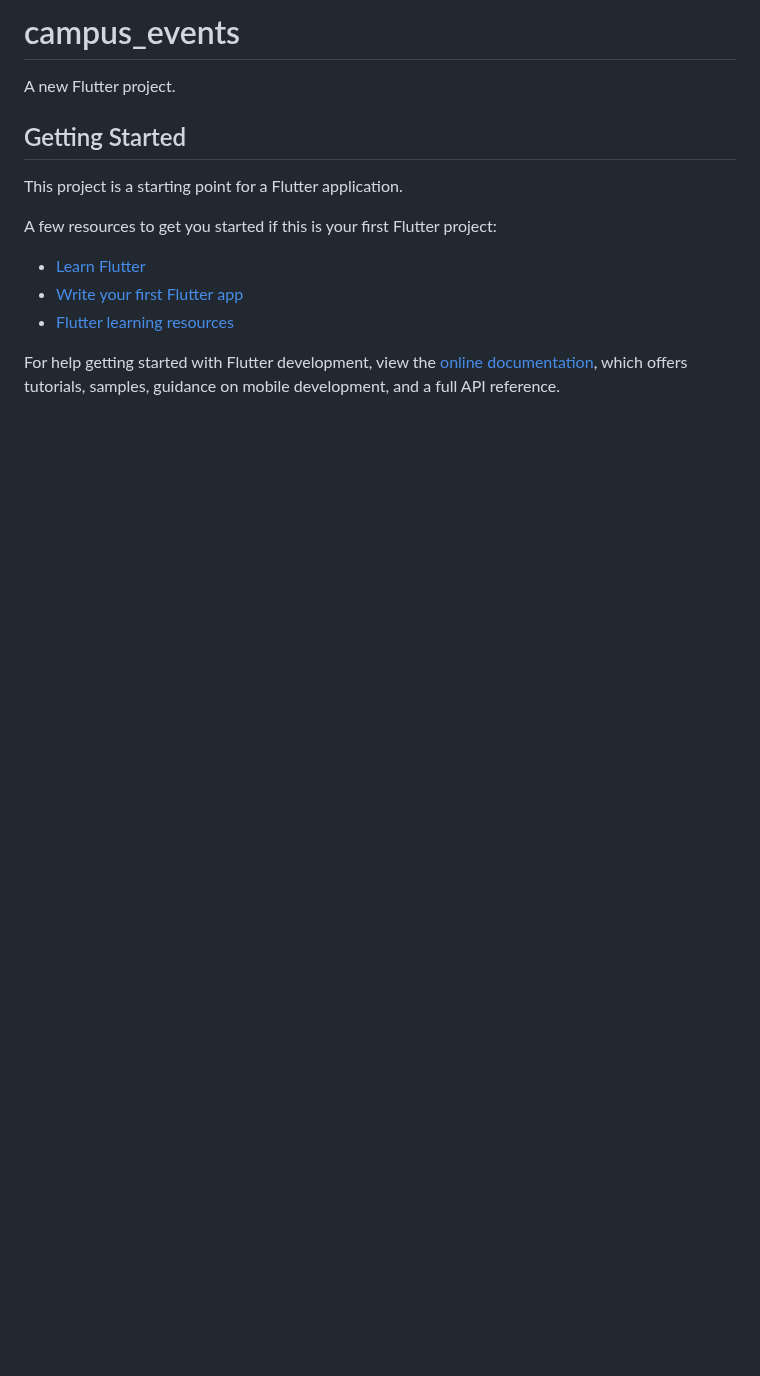
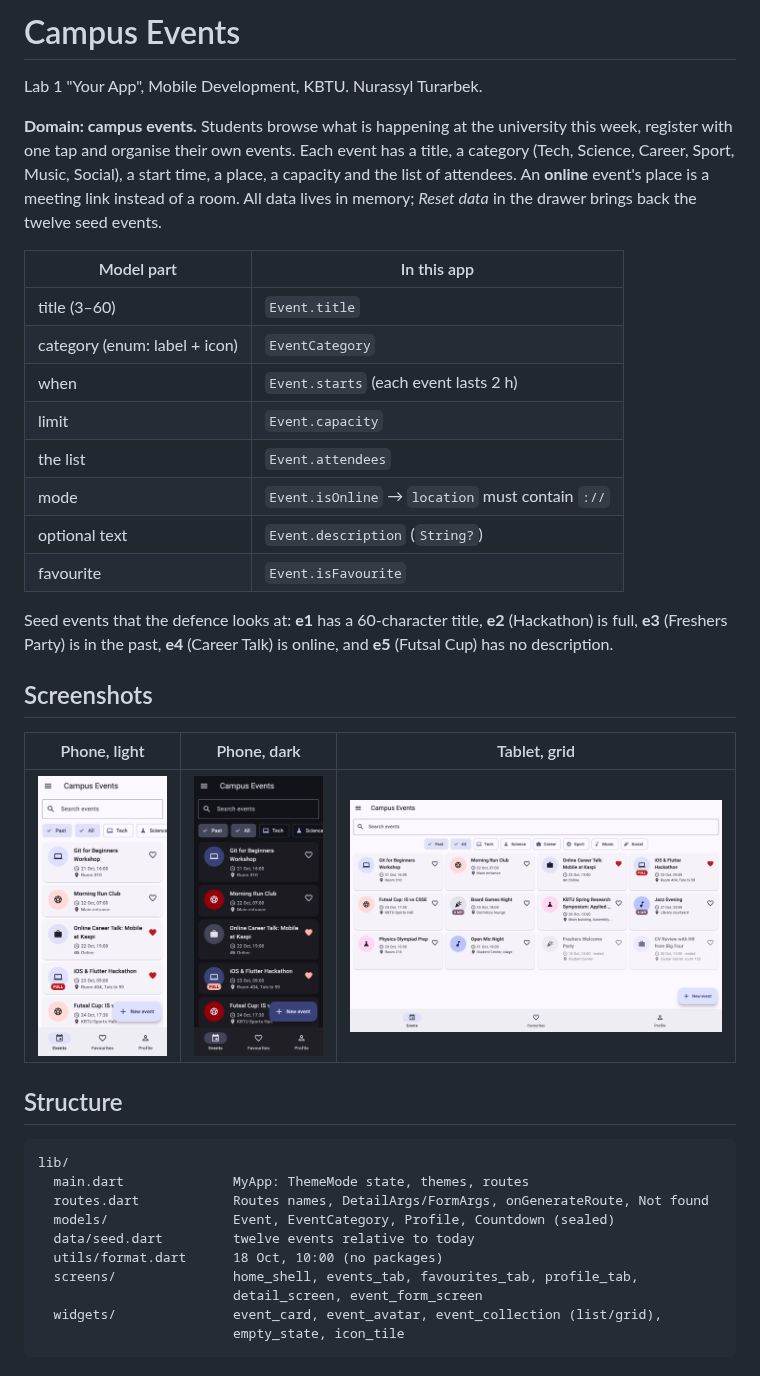
Before and after one commit to Nurches/flutter-Nurassyl, a Markdown page: campus_events/README.md, the part around one of its changes. Drawn GitHub-style; pictures changed too: campus_events/screenshots/phone_dark.png (added), campus_events/screenshots/phone_light.png (added), campus_events/screenshots/tablet_grid.png (added); blank space fills up the shorter version.

Commit message:
campus_events: README with domain, three screenshots and Decisions
Co-Authored-By: Claude Opus 5.5 <noreply@anthropic.com>

````diff
--- a/campus_events/README.md
+++ b/campus_events/README.md
@@ -1,17 +1,40 @@
-# campus_events
+# Campus Events
 
-A new Flutter project.
+Lab 1 "Your App", Mobile Development, KBTU. Nurassyl Turarbek.
 
-## Getting Started
+**Domain: campus events.** Students browse what is happening at the university this week, register with one tap and organise their own events. Each event has a title, a category (Tech, Science, Career, Sport, Music, Social), a start time, a place, a capacity and the list of attendees. An **online** event's place is a meeting link instead of a room. All data lives in memory; *Reset data* in the drawer brings back the twelve seed events.
 
-This project is a starting point for a Flutter application.
+| Model part | In this app |
+|---|---|
+| title (3–60) | `Event.title` |
+| category (enum: label + icon) | `EventCategory` |
+| when | `Event.starts` (each event lasts 2 h) |
+| limit | `Event.capacity` |
+| the list | `Event.attendees` |
+| mode | `Event.isOnline` → `location` must contain `://` |
+| optional text | `Event.description` (`String?`) |
+| favourite | `Event.isFavourite` |
 
-A few resources to get you started if this is your first Flutter project:
+Seed events that the defence looks at: **e1** has a 60-character title, **e2** (Hackathon) is full, **e3** (Freshers Party) is in the past, **e4** (Career Talk) is online, and **e5** (Futsal Cup) has no description.
 
-- [Learn Flutter](https://docs.flutter.dev/get-started/learn-flutter)
-- [Write your first Flutter app](https://docs.flutter.dev/get-started/codelab)
-- [Flutter learning resources](https://docs.flutter.dev/reference/learning-resources)
+## Screenshots
 
-For help getting started with Flutter development, view the
-[online documentation](https://docs.flutter.dev/), which offers tutorials,
-samples, guidance on mobile development, and a full API reference.
+| Phone, light | Phone, dark | Tablet, grid |
+|---|---|---|
+| ![Phone light](screenshots/phone_light.png) | ![Phone dark](screenshots/phone_dark.png) | ![Tablet grid](screenshots/tablet_grid.png) |
+
+## Structure
+
+```
+lib/
+  main.dart              MyApp: ThemeMode state, themes, routes
+  routes.dart            Routes names, DetailArgs/FormArgs, onGenerateRoute, Not found
+  models/                Event, EventCategory, Profile, Countdown (sealed)
+  data/seed.dart         twelve events relative to today
+  utils/format.dart      18 Oct, 10:00 (no packages)
+  screens/               home_shell, events_tab, favourites_tab, profile_tab,
+                         detail_screen, event_form_screen
+  widgets/               event_card, event_avatar, event_collection (list/grid),
+                         empty_state, icon_tile
+```
+
````
Also changed, not shown: other parts of campus_events/README.md (+12 -0 lines).
